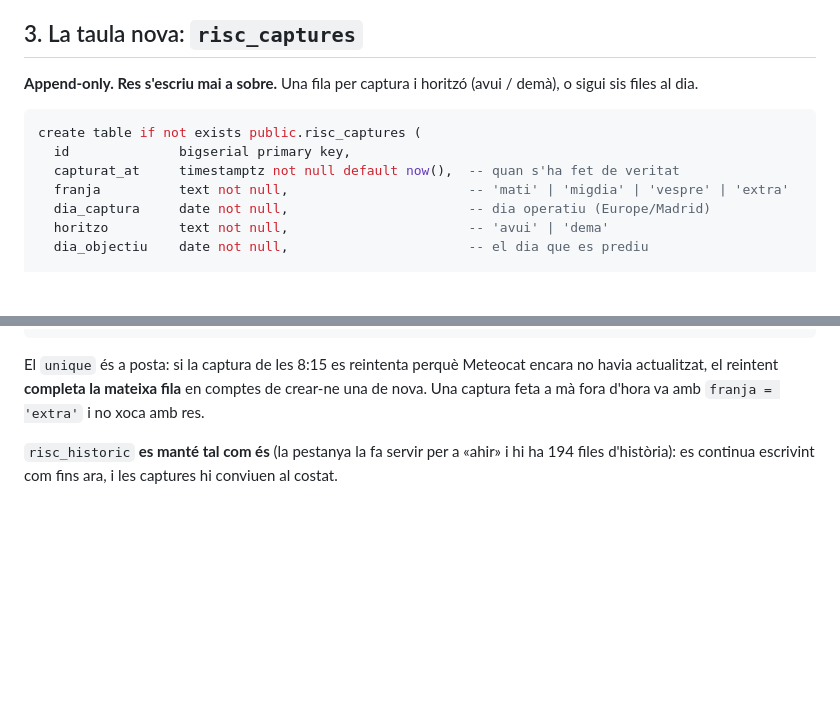
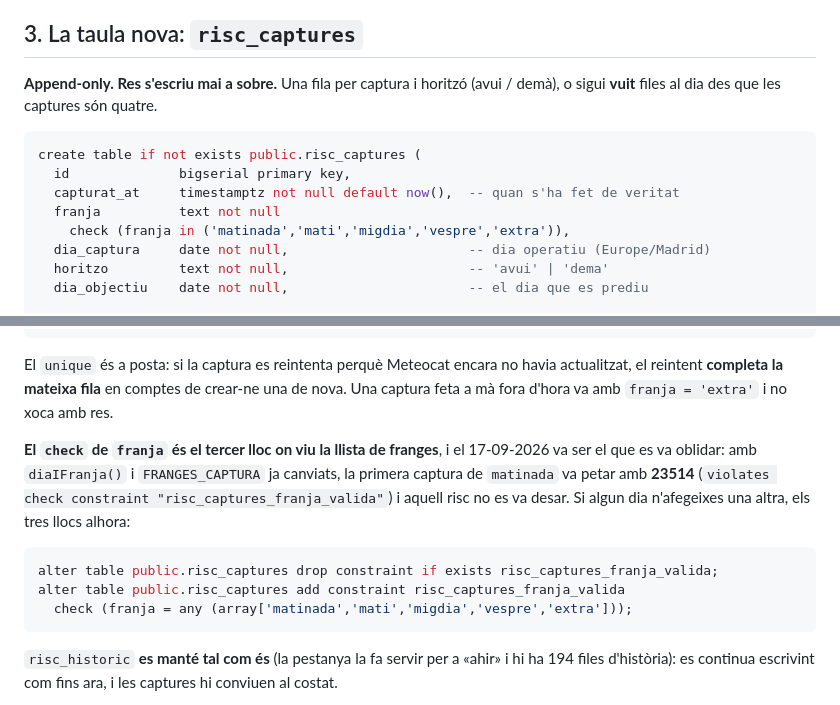
Before and after one commit to correvents/Risc-Grae-v1, a Markdown page: PLA-CAPTURES.md, 2 parts joined by grey strips. GitHub-like rendering; blank space fills up the shorter version.

````diff
--- a/PLA-CAPTURES.md
+++ b/PLA-CAPTURES.md
@@ -67,13 +67,14 @@ demà, el desglossament de cadascuna, i com ha anat canviant l'SMP i les allaus
 ## 3. La taula nova: `risc_captures`
 
 **Append-only. Res s'escriu mai a sobre.** Una fila per captura i horitzó (avui / demà), o sigui
-sis files al dia.
+**vuit** files al dia des que les captures són quatre.
 
 ```sql
 create table if not exists public.risc_captures (
   id              bigserial primary key,
   capturat_at     timestamptz not null default now(),  -- quan s'ha fet de veritat
-  franja          text not null,                       -- 'mati' | 'migdia' | 'vespre' | 'extra'
+  franja          text not null
+    check (franja in ('matinada','mati','migdia','vespre','extra')),
   dia_captura     date not null,                       -- dia operatiu (Europe/Madrid)
   horitzo         text not null,                       -- 'avui' | 'dema'
   dia_objectiu    date not null,                       -- el dia que es prediu
@@ -107,9 +108,20 @@ create table if not exists public.risc_captures (
 );
 ```
 
-El `unique` és a posta: si la captura de les 8:15 es reintenta perquè Meteocat encara no havia
-actualitzat, el reintent **completa la mateixa fila** en comptes de crear-ne una de nova. Una
-captura feta a mà fora d'hora va amb `franja = 'extra'` i no xoca amb res.
+El `unique` és a posta: si la captura es reintenta perquè Meteocat encara no havia actualitzat, el
+reintent **completa la mateixa fila** en comptes de crear-ne una de nova. Una captura feta a mà fora
+d'hora va amb `franja = 'extra'` i no xoca amb res.
+
+**El `check` de `franja` és el tercer lloc on viu la llista de franges**, i el 17-09-2026 va ser el
+que es va oblidar: amb `diaIFranja()` i `FRANGES_CAPTURA` ja canviats, la primera captura de
+`matinada` va petar amb **23514** (`violates check constraint "risc_captures_franja_valida"`) i
+aquell risc no es va desar. Si algun dia n'afegeixes una altra, els tres llocs alhora:
+
+```sql
+alter table public.risc_captures drop constraint if exists risc_captures_franja_valida;
+alter table public.risc_captures add constraint risc_captures_franja_valida
+  check (franja = any (array['matinada','mati','migdia','vespre','extra']));
+```
 
 `risc_historic` **es manté tal com és** (la pestanya la fa servir per a «ahir» i hi ha 194 files
 d'història): es continua escrivint com fins ara, i les captures hi conviuen al costat.
````
Also changed, not shown: CLAUDE.md (+14 -3 lines), DIARI.md (+51 -0 lines).
